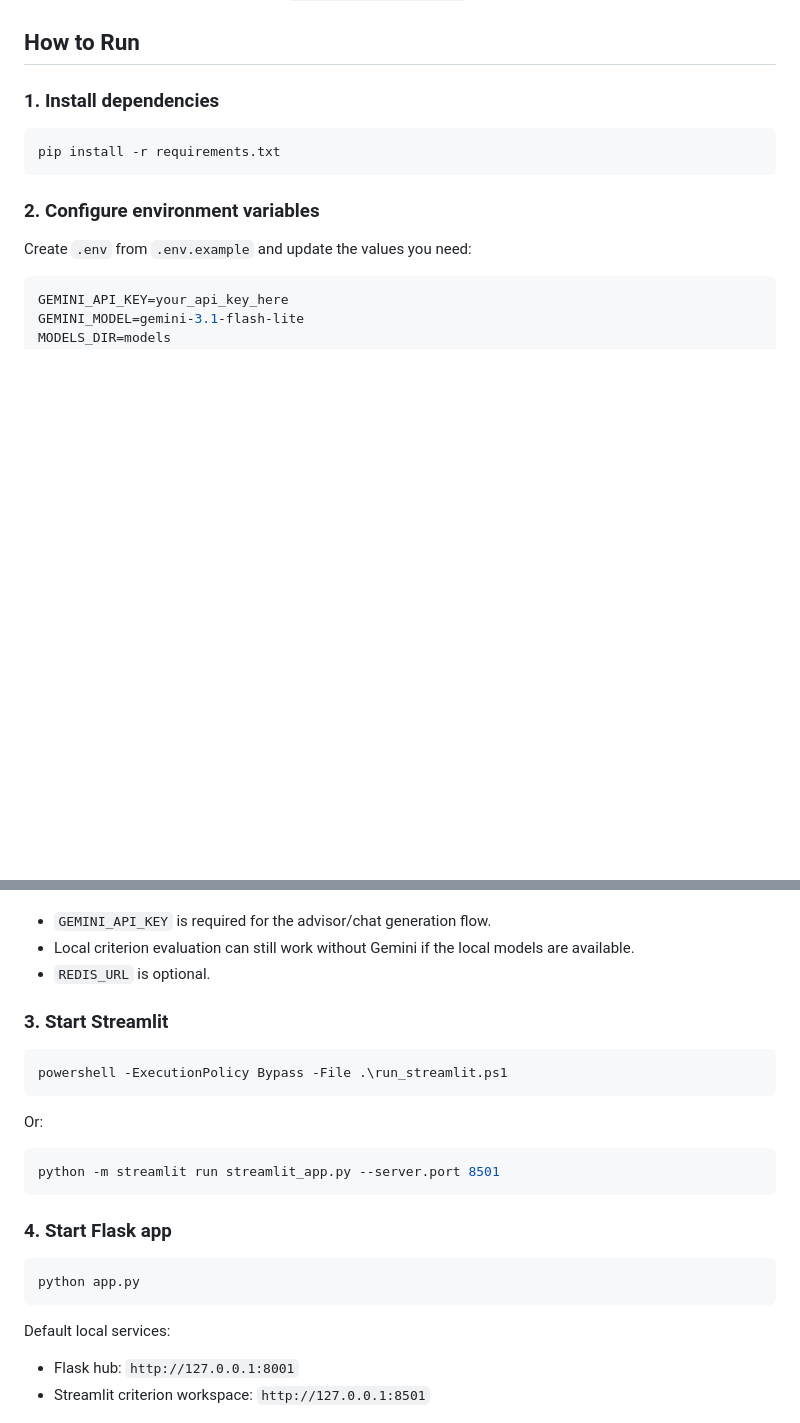
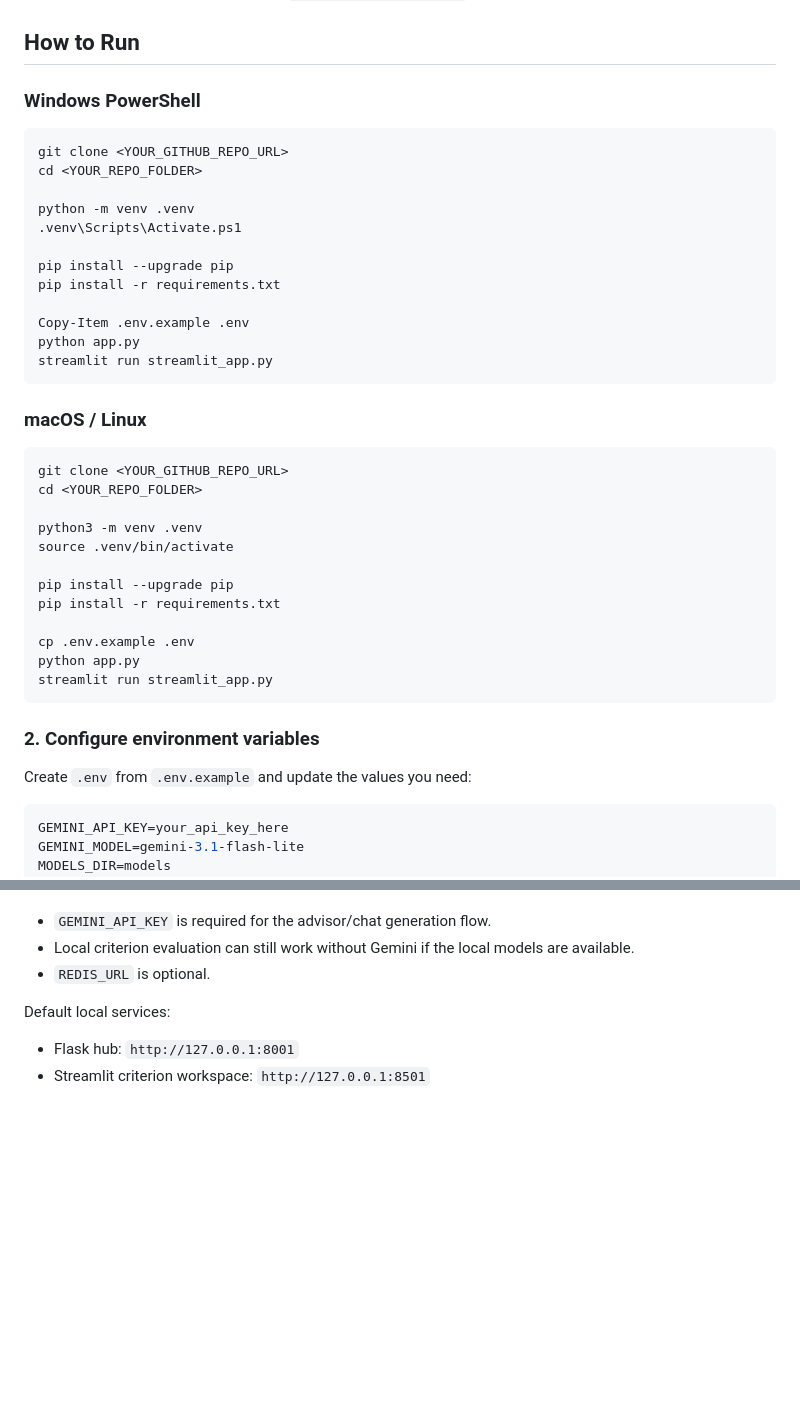
Before and after one commit to DariusDB-techAI/CareScore-AI, a Markdown page: README.md, 2 parts joined by grey strips. Rendered like a GitHub page; blank space fills up the shorter version.

````diff
--- a/README.md
+++ b/README.md
@@ -204,10 +204,38 @@ These notebooks are intended for:
 
 ## How to Run
 
-### 1. Install dependencies
+### Windows PowerShell
+
+```powershell
+git clone <YOUR_GITHUB_REPO_URL>
+cd <YOUR_REPO_FOLDER>
+
+python -m venv .venv
+.venv\Scripts\Activate.ps1
+
+pip install --upgrade pip
+pip install -r requirements.txt
+
+Copy-Item .env.example .env
+python app.py
+streamlit run streamlit_app.py
+```
+
+### macOS / Linux
 
 ```bash
+git clone <YOUR_GITHUB_REPO_URL>
+cd <YOUR_REPO_FOLDER>
+
+python3 -m venv .venv
+source .venv/bin/activate
+
+pip install --upgrade pip
 pip install -r requirements.txt
+
+cp .env.example .env
+python app.py
+streamlit run streamlit_app.py
 ```
 
 ### 2. Configure environment variables
@@ -231,23 +259,6 @@ Notes:
 - Local criterion evaluation can still work without Gemini if the local models are available.
 - `REDIS_URL` is optional.
 
-### 3. Start Streamlit
-
-```powershell
-powershell -ExecutionPolicy Bypass -File .\run_streamlit.ps1
-```
-
-Or:
-
-```bash
-python -m streamlit run streamlit_app.py --server.port 8501
-```
-
-### 4. Start Flask app
-
-```bash
-python app.py
-```
 
 Default local services:
 
````
